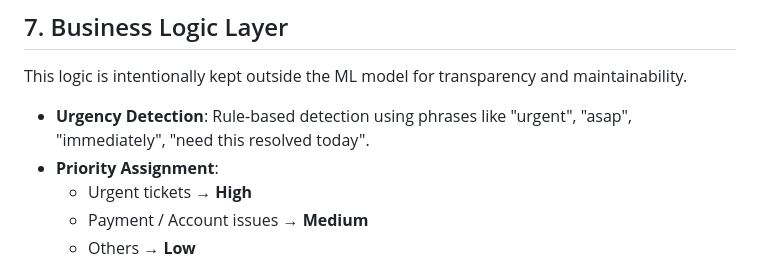
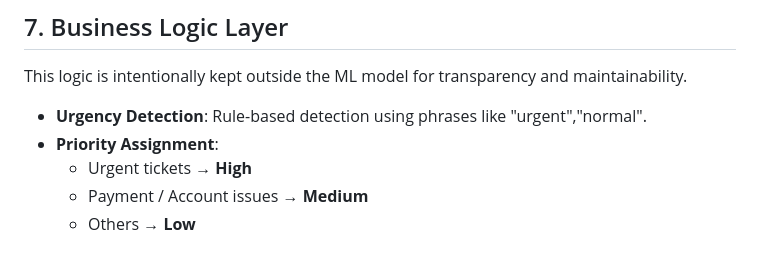
Before and after one commit to chinmai-sd-123/Intelligent-Customer-Support-Ticket-Classification, a Markdown page: Readme.md, the part around one of its changes. Drawn GitHub-style.

Commit message:
Readme has been added

```diff
--- a/Readme.md
+++ b/Readme.md
@@ -77,7 +77,7 @@ Multiple classical ML models were evaluated:
 
 This logic is intentionally kept outside the ML model for transparency and maintainability.
 
-- **Urgency Detection**: Rule-based detection using phrases like "urgent", "asap", "immediately", "need this resolved today".
+- **Urgency Detection**: Rule-based detection using phrases like "urgent","normal".
 - **Priority Assignment**:
     - Urgent tickets → **High**
     - Payment / Account issues → **Medium**
```
Also changed, not shown: other parts of Readme.md (+0 -18 lines).
